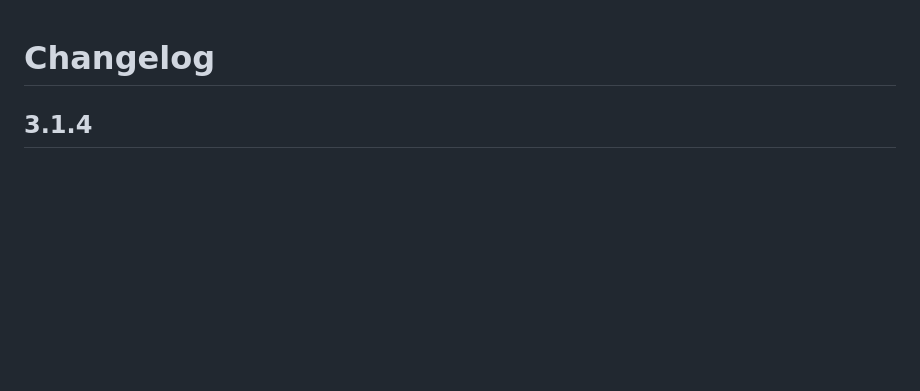
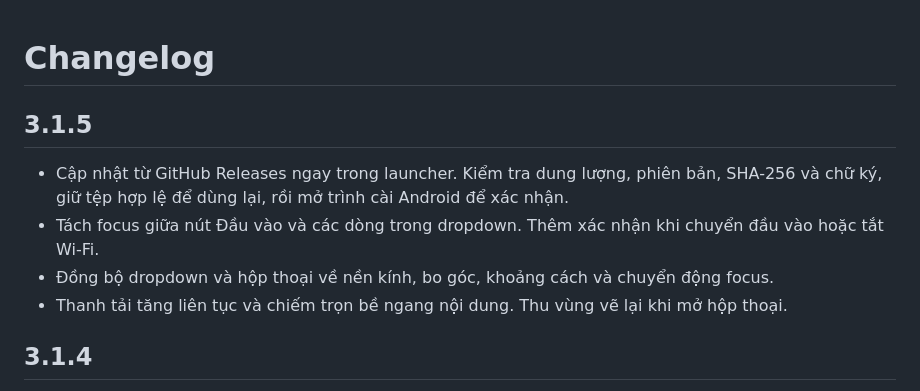
Before and after one commit to pdmv/pdmvOS, a Markdown page: CHANGELOG.md, the part around the change. Drawn GitHub-style; blank space fills up the shorter version.

```diff
--- a/CHANGELOG.md
+++ b/CHANGELOG.md
@@ -1,4 +1,11 @@
 # Changelog
+
+## 3.1.5
+
+- Cập nhật từ GitHub Releases ngay trong launcher. Kiểm tra dung lượng, phiên bản, SHA-256 và chữ ký, giữ tệp hợp lệ để dùng lại, rồi mở trình cài Android để xác nhận.
+- Tách focus giữa nút Đầu vào và các dòng trong dropdown. Thêm xác nhận khi chuyển đầu vào hoặc tắt Wi-Fi.
+- Đồng bộ dropdown và hộp thoại về nền kính, bo góc, khoảng cách và chuyển động focus.
+- Thanh tải tăng liên tục và chiếm trọn bề ngang nội dung. Thu vùng vẽ lại khi mở hộp thoại.
 
 ## 3.1.4
 
```
Also changed, not shown: README.md (+12 -1 lines), docs/release-notes.md (+9 -17 lines), docs/images/confirm-wifi.jpg (added), docs/images/input.jpg (added), 10 other files.
